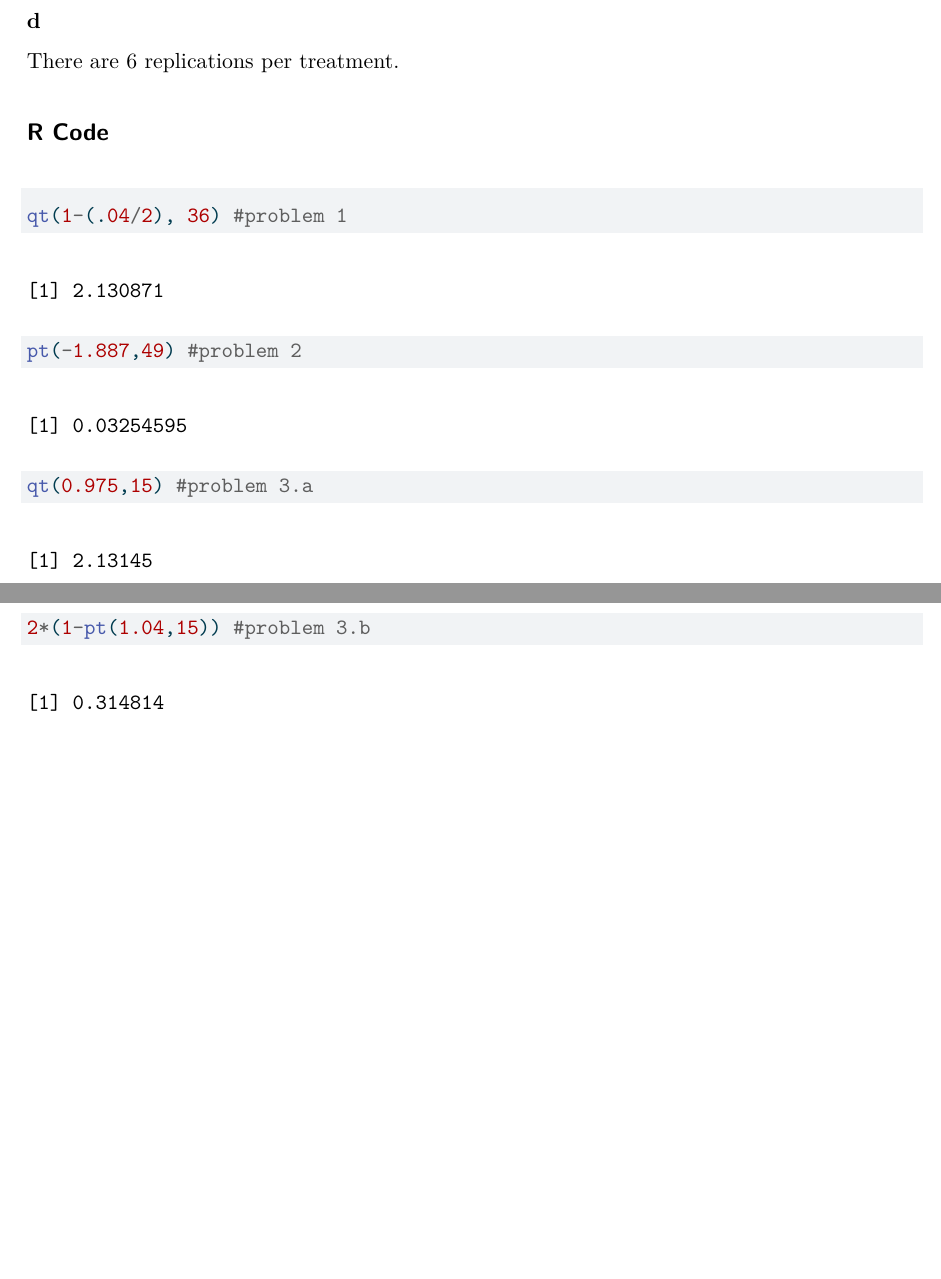
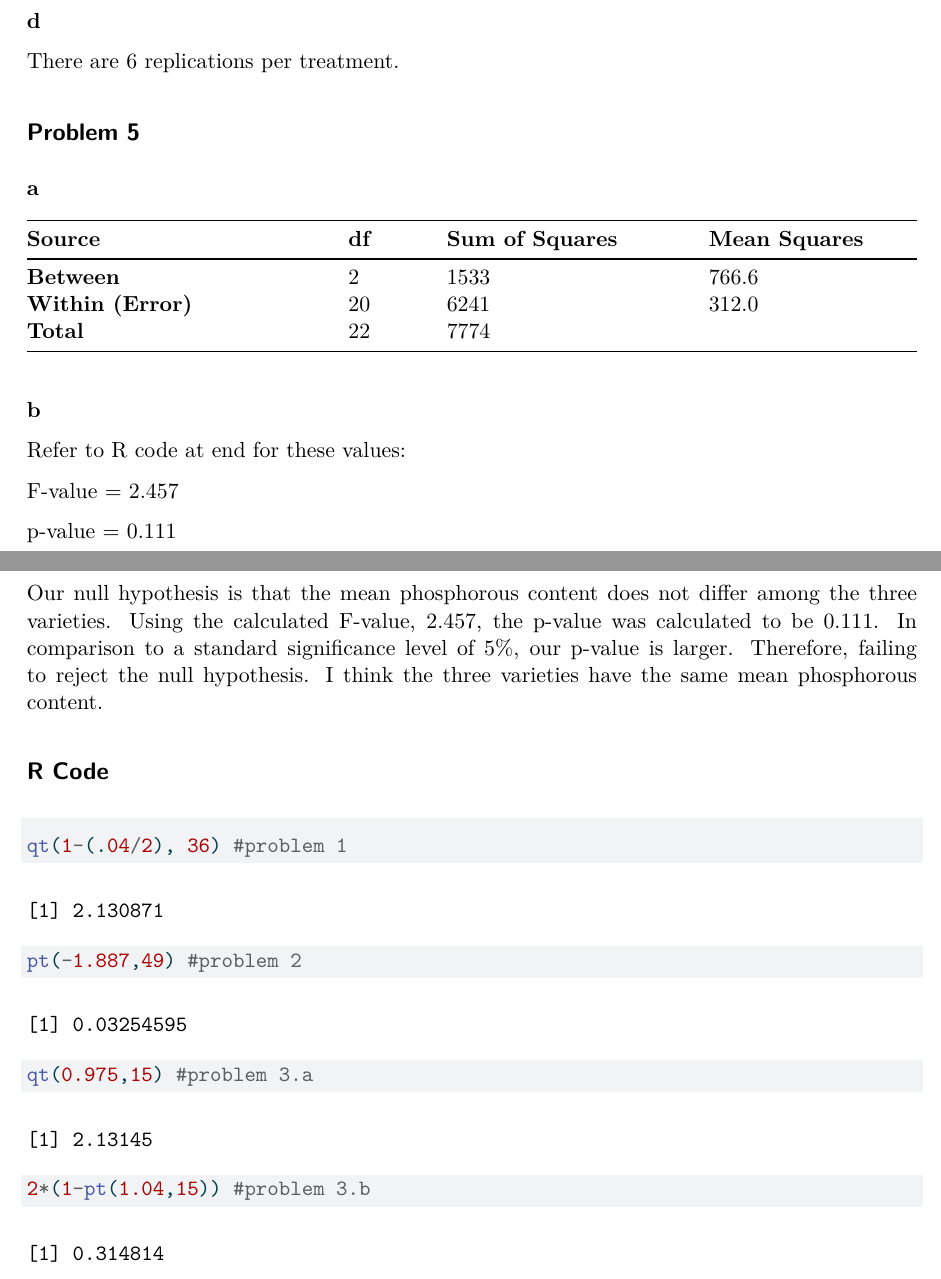
Before and after one commit to jasonmenjivar03/ST512-SP26-Homework-1, a Quarto document (ST512-SP26-Homework-1.qmd): two parts of pages 3 and 4 of 4, joined at a grey line, cut so that both start at the same text, the shorter picture padded with empty space. The pictures show the output file ST512-SP26-Homework-1.pdf that the author committed with the source.

Commit message:
problem 5 complete. added an ANOVA table.

````diff
--- a/ST512-SP26-Homework-1.qmd
+++ b/ST512-SP26-Homework-1.qmd
@@ -119,6 +119,26 @@ iii. treatments: 3, 5, and 7 units/acre
 **d**
 
 There are 6 replications per treatment.
+
+## Problem 5
+
+**a**
+
+| **Source**             | **df**  | **Sum of Squares** | **Mean Squares** |
+|--------------------|-----|----------------|--------------|
+| **Between**        | 2   | 1533           | 766.6        |
+| **Within (Error)** | 20  | 6241           | 312.0        |
+| **Total**          | 22  | 7774           |              |
+
+**b**
+
+Refer to R code at end for these values:
+
+F-value = 2.457
+
+p-value = 0.111
+
+Our null hypothesis is that the mean phosphorous content does not differ among the three varieties. Using the calculated F-value, 2.457, the p-value was calculated to be 0.111. In comparison to a standard significance level of 5%, our p-value is larger. Therefore, failing to reject the null hypothesis. I think the three varieties have the same mean phosphorous content.
 
 ## R Code
 
@@ -131,3 +151,6 @@ qt(0.975,15) #problem 3.a
 
 2*(1-pt(1.04,15)) #problem 3.b
 ```
+
+```{r}
+# problem 5 r-code
````
Also changed, not shown: ST512-SP26-Homework-1.pdf, ST512-SP26-Homework-1.qmd (14 more changed lines).
